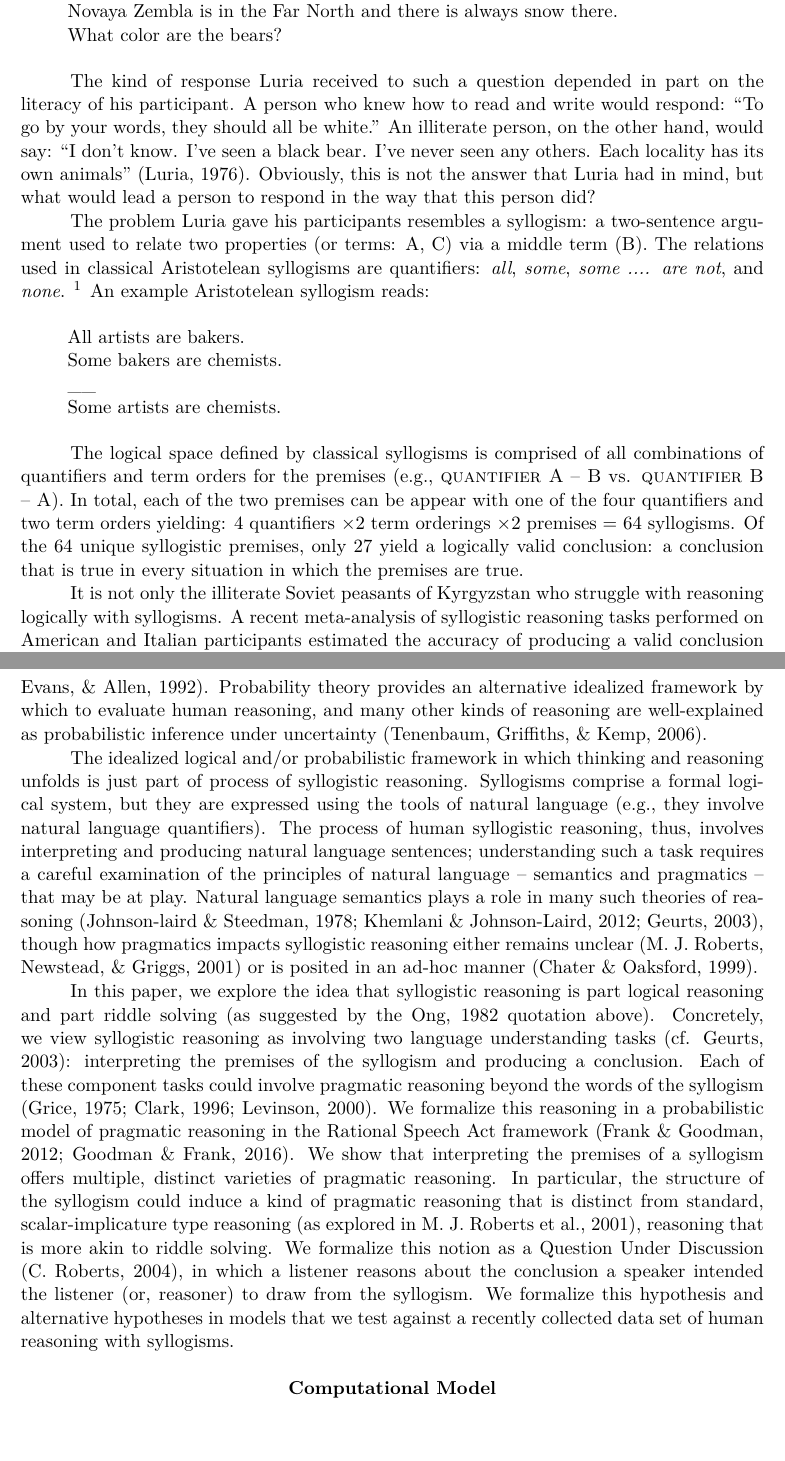
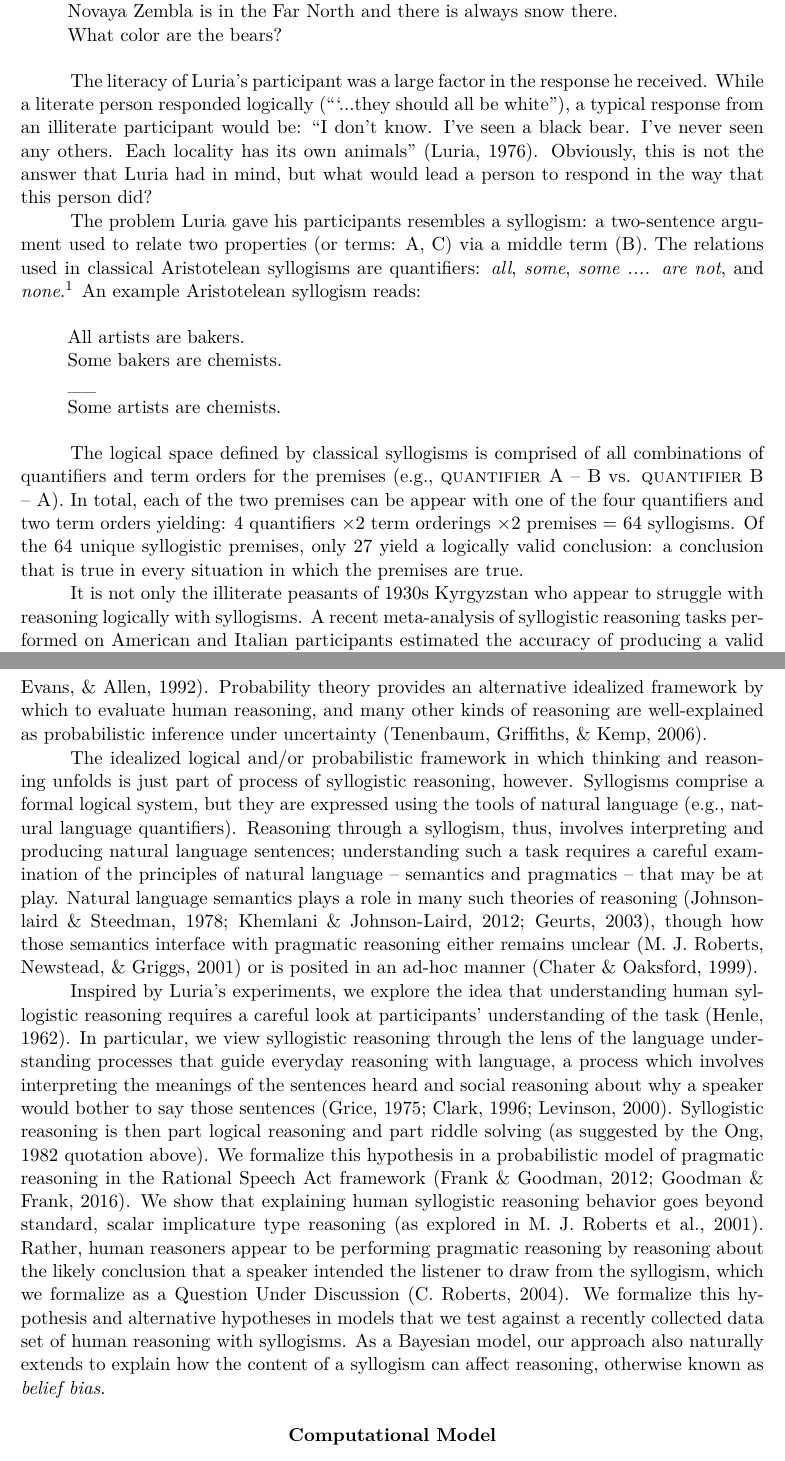
Before and after one commit to mhtess/syllogism, a LaTeX paper (publications/topics/syllogism.tex): two parts of pages 2 and 3 of 13, joined at a grey line, cut so that both start at the same text, the shorter picture padded with empty space. Compiled offline with pdfLaTeX.

Commit message:
tighten up story with luria, henle, and ong

````diff
--- a/publications/topics/syllogism.tex
+++ b/publications/topics/syllogism.tex
@@ -146,17 +146,20 @@ Novaya Zembla is in the Far North and there is always snow there. \\
 What color are the bears?
 \end{quote}
 
-The kind of response Luria received to such a question depended in part on the literacy of his participant.
-A person who knew how to read and write would respond: ``To go by your words, they should all be white.''
-An illiterate person, on the other hand, would say: ``I don't know. I've seen a black bear. I've never seen any others. Each locality has its own animals'' \cite{luria1976cognitive}.
+The literacy of Luria's participant was a large factor in the response he received.
+While a literate person responded logically (```...they should all be white''), a typical response from an illiterate participant would be: ``I don't know. I've seen a black bear. I've never seen any others. Each locality has its own animals'' \cite{luria1976cognitive}.
 %Reasoning by appealing to experience or common knowledge,
 Obviously, this is not the answer that Luria had in mind, but what would lead a person to respond in the way that this person did?
+
+%The kind of response Luria received to such a question depended in part on the literacy of his participant.
+%A person who knew how to read and write would respond: ``To go by your words, they should all be white.''
+%An illiterate person, on the other hand, would say:
 
 %Similar flavors of responses -- appealing to experience or background knowledge -- were found in classic anthropological studies with the Kpelle of Liberia \cite{cole1971cultural, scribner1975recall}.
 % A study of American graduate students of the 1960s also uncovered erroneous judgments, and through an analysis of the written protocols of the participants, it was suggested that ``where error occurs, it need not involve faulty reasoning but may be a function of the individual's understanding of the task or materials presented to him'' \cite{henle1962relation}.
 
 The problem Luria gave his participants resembles a syllogism: a two-sentence argument used to relate two properties (or terms: A, C) via a middle term (B).
-The relations used in classical Aristotelean syllogisms are quantifiers: \emph{all}, \emph{some}, \emph{some .... are not}, and \emph{none}. \footnote{In Luria's syllogism, only one of the premise relations uses a quantifier, so it is not technically an Aristotelean syllogism.}
+The relations used in classical Aristotelean syllogisms are quantifiers: \emph{all}, \emph{some}, \emph{some .... are not}, and \emph{none}.\footnote{In Luria's syllogism, only one of the premise relations uses a quantifier, so it is not technically an Aristotelean syllogism.}
 An example Aristotelean syllogism reads:
 
 \begin{quote}
@@ -170,7 +173,7 @@ The logical space defined by classical syllogisms is comprised of all combinatio
 In total, each of the two premises can be appear with one of the four quantifiers and two term orders yielding:  $4$ quantifiers  $\times 2$ term orderings $\times 2$ premises = 64 syllogisms.
 Of the 64 unique syllogistic premises, only 27 yield a logically valid conclusion: a conclusion that is true in every situation in which the premises are true.
 
-It is not only the illiterate Soviet peasants of Kyrgyzstan who struggle with reasoning logically with syllogisms.
+It is not only the illiterate peasants of 1930s Kyrgyzstan who appear to struggle with reasoning logically with syllogisms.
 A recent meta-analysis of syllogistic reasoning tasks performed on American and Italian participants estimated the accuracy of producing a valid conclusion to a logically valid syllogism to range widely (from 90\% to 1\% accuracy) depending on the syllogism \cite{Khemlani2012}.
 Logically invalid syllogisms also pose a challenge: the logical response is to conclude that \emph{nothing follows} from the premises (or, report \emph{no valid conclusion}), yet participants readily endorse substantive conclusions for logically invalid syllogisms.
 For example, the syllogism above is not logically valid.  (Consider that it could be only the non-artist bakers that are chemists. In that case, the premises would be true and the conclusion false.)
@@ -207,24 +210,40 @@ Many theories assume deductive reasoning is the ideal framework by which to eval
 Errors, then, may arise from improper use of deductive rules \cite{rips1994, geurts2003reasoning} or biased construction of logical models \cite{JL1984, Newstead1992}.
 Probability theory provides an alternative idealized framework by which to evaluate human reasoning, and many other kinds of reasoning are well-explained as probabilistic inference under uncertainty \cite{tenenbaum2006theory}.
 
-The idealized logical and/or probabilistic framework in which thinking and reasoning unfolds is just part of process of syllogistic reasoning.
-Syllogisms comprise a formal logical system, but they are expressed using the tools of natural language (e.g., they involve natural language quantifiers).
-The process of human syllogistic reasoning, thus, involves interpreting and producing natural language sentences; understanding such a task requires a careful examination of the principles of natural language -- semantics and pragmatics -- that may be at play.
-Natural language semantics plays a role in many such theories of reasoning \cite{JL1978, Khemlani2012, geurts2003reasoning}, though how pragmatics impacts syllogistic reasoning either remains unclear \cite{Roberts2001} or is posited in an ad-hoc manner \cite{Chater1999}.
+The idealized logical and/or probabilistic framework in which thinking and reasoning unfolds is just part of process of syllogistic reasoning, however.
+Syllogisms comprise a formal logical system, but they are expressed using the tools of natural language (e.g., natural language quantifiers).
+Reasoning through a syllogism, thus, involves interpreting and producing natural language sentences; understanding such a task requires a careful examination of the principles of natural language -- semantics and pragmatics -- that may be at play.
+Natural language semantics plays a role in many such theories of reasoning \cite{JL1978, Khemlani2012, geurts2003reasoning}, though how those semantics interface with pragmatic reasoning either remains unclear \cite{Roberts2001} or is posited in an ad-hoc manner \cite{Chater1999}.
 
 
 %Errors may occur with respect to any idealized theory but they need not be explained as faulty reasoning that framework.
 %Rather, the participant's understanding of the task  -- of what is being asked of them -- may instead be cause of supposed errors \cite{henle1962relation}.
 
-In this paper, we explore the idea that syllogistic reasoning is part logical reasoning and part riddle solving (as suggested by the Ong, 1982 quotation above).
-Concretely, we view syllogistic reasoning as involving two language understanding tasks \cite<cf.>{geurts2003reasoning}: interpreting the premises of the syllogism and producing a conclusion.
-Each of these component tasks could involve pragmatic reasoning beyond the words of the syllogism \cite{Grice1975, Clark1996, Levinson2000}.
-We formalize this reasoning in a probabilistic model of pragmatic reasoning in the Rational Speech Act framework \cite{Frank2012a, goodman2016pragmatic}.
-We show that interpreting the premises of a syllogism offers multiple, distinct varieties of pragmatic reasoning.
-In particular, the structure of the syllogism could induce a kind of pragmatic reasoning that is distinct from standard, scalar-implicature type reasoning (as explored in \citeNP{Roberts2001}), reasoning that is more akin to riddle solving.
-We formalize this notion as a Question Under Discussion \cite{Roberts2004QUD}, in which a listener reasons about the conclusion a speaker intended the listener (or, reasoner) to draw from the syllogism.
+Inspired by Luria's experiments, we explore the idea that understanding human syllogistic reasoning requires a careful look at participants' understanding of the task \cite{henle1962relation}.
+In particular, we view syllogistic reasoning through the lens of the language understanding processes that guide everyday reasoning with language, a process which involves interpreting the meanings of the sentences heard and social reasoning about why a speaker would bother to say those sentences \cite{Grice1975, Clark1996, Levinson2000}.
+Syllogistic reasoning is then part logical reasoning and part riddle solving (as suggested by the Ong, 1982 quotation above).
+%Each of these component tasks could involve pragmatic reasoning beyond the words of the syllogism
+We formalize this hypothesis in a probabilistic model of pragmatic reasoning in the Rational Speech Act framework \cite{Frank2012a, goodman2016pragmatic}.
+We show that explaining human syllogistic reasoning behavior goes beyond standard, scalar implicature type reasoning  (as explored in \citeNP{Roberts2001}).
+Rather, human reasoners appear to be performing pragmatic reasoning by reasoning about the likely conclusion that a speaker intended the listener to draw from the syllogism, which we formalize as a Question Under Discussion \cite{Roberts2004QUD}.
+We formalize this hypothesis and alternative hypotheses in models that we test against a recently collected data set of human reasoning with syllogisms.
+As a Bayesian model, our approach also naturally extends to explain how the content of a syllogism can affect reasoning, otherwise known as \emph{belief bias}.
+
+%human interpretations of the syllogisms involve
+%
+% the premises of a syllogism involves a distinct variety of pragmatic reasoning.
+%
+%In particular, the structure of the syllogism could induce a kind of pragmatic reasoning that is distinct from standard, scalar-implicature type reasoning reasoning that is more akin to riddle solving.
+%We formalize this notion
 %This reasoning is more akin to riddle solving: Reasoning about what conclusion a speaker intended the listener (or, reasoner) to draw from the syllogism.
-We formalize this hypothesis and alternative hypotheses in models that we test against a recently collected data set of human reasoning with syllogisms.
+
+
+
+% interpreting the premises of the syllogism and producing a conclusion \cite<cf.>{geurts2003reasoning}.
+
+% The logic of a syllogism is inherited from the semantics of the natural language quantifiers used in the syllogism
+% is part
+
 
 
 %``where error occurs, it need not involve faulty reasoning bu
````
Also changed, not shown: publications/topics/syllogism.tex (2 more changed lines).
